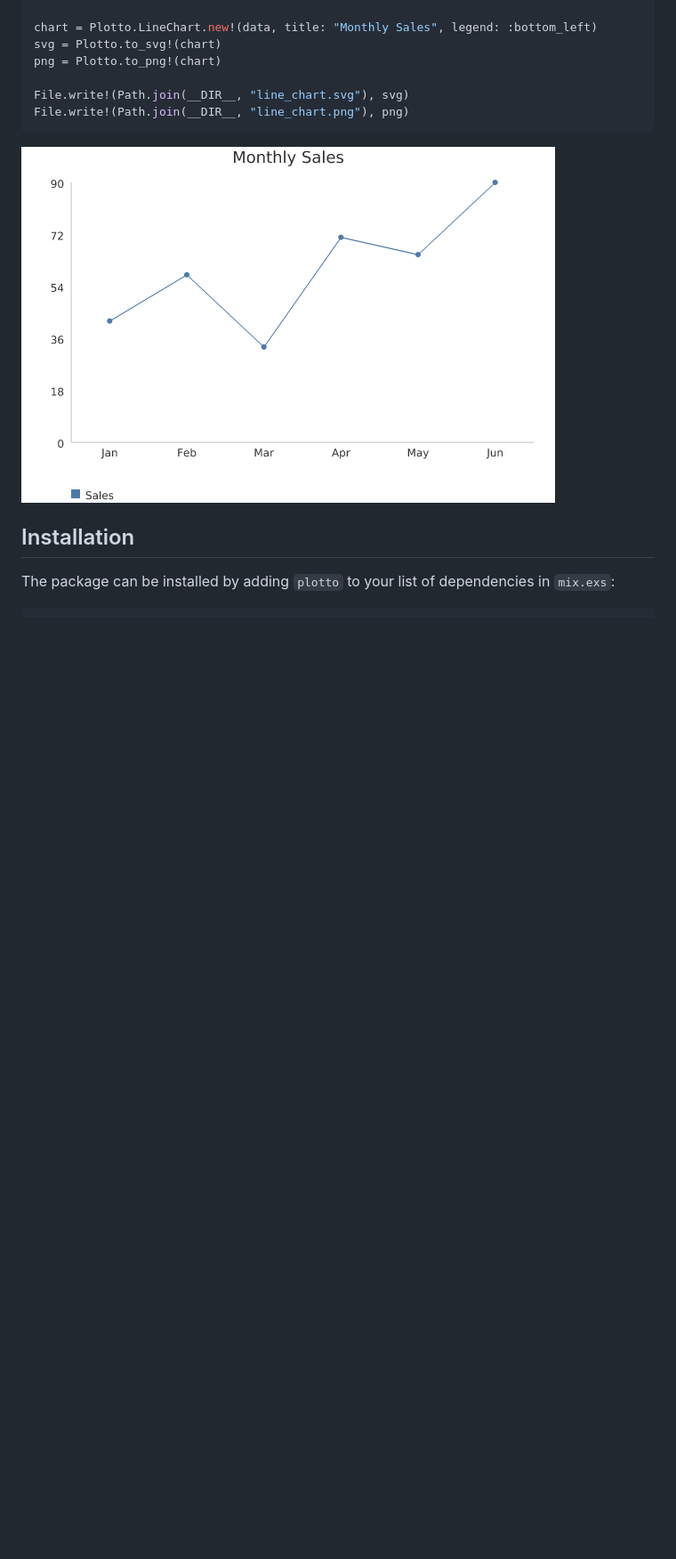
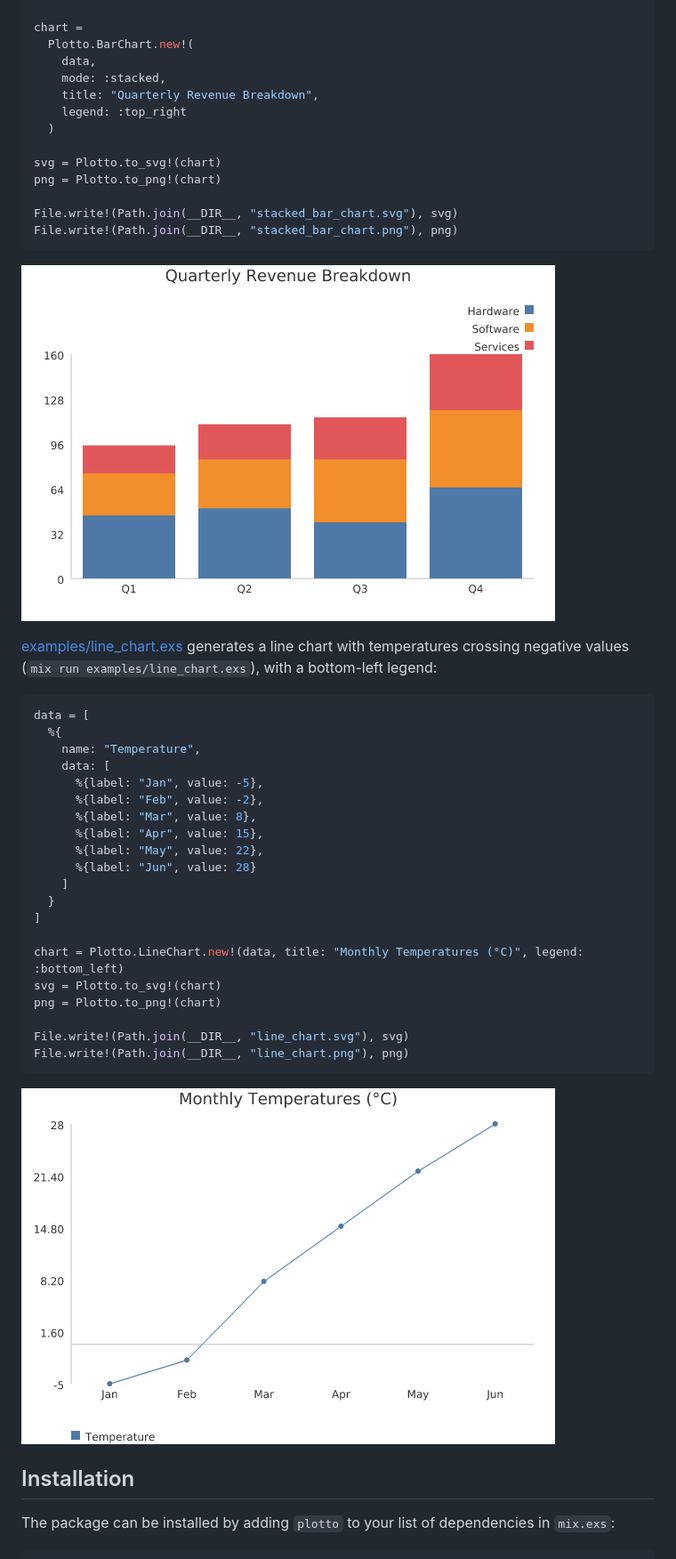
Before and after one commit to altenwald/plotto, a Markdown page: README.md, the part around one of its changes. Shown at 89% size. Rendered like a GitHub page; pictures changed too: examples/line_chart.png; blank space fills up the shorter version.

````diff
--- a/README.md
+++ b/README.md
@@ -80,7 +96,41 @@ data = [
   }
 ]
 
-chart = Plotto.LineChart.new!(data, title: "Monthly Sales", legend: :bottom_left)
+chart =
+  Plotto.BarChart.new!(
+    data,
+    mode: :stacked,
+    title: "Quarterly Revenue Breakdown",
+    legend: :top_right
+  )
+
+svg = Plotto.to_svg!(chart)
+png = Plotto.to_png!(chart)
+
+File.write!(Path.join(__DIR__, "stacked_bar_chart.svg"), svg)
+File.write!(Path.join(__DIR__, "stacked_bar_chart.png"), png)
+```
+
+![Stacked bar chart example](examples/stacked_bar_chart.png)
+
+[examples/line_chart.exs](examples/line_chart.exs) generates a line chart with temperatures crossing negative values (`mix run examples/line_chart.exs`), with a bottom-left legend:
+
+```elixir
+data = [
+  %{
+    name: "Temperature",
+    data: [
+      %{label: "Jan", value: -5},
+      %{label: "Feb", value: -2},
+      %{label: "Mar", value: 8},
+      %{label: "Apr", value: 15},
+      %{label: "May", value: 22},
+      %{label: "Jun", value: 28}
+    ]
+  }
+]
+
+chart = Plotto.LineChart.new!(data, title: "Monthly Temperatures (°C)", legend: :bottom_left)
 svg = Plotto.to_svg!(chart)
 png = Plotto.to_png!(chart)
 
````
Also changed, not shown: other parts of README.md (+33 -17 lines), examples/bar_chart.png, 4 other files.
